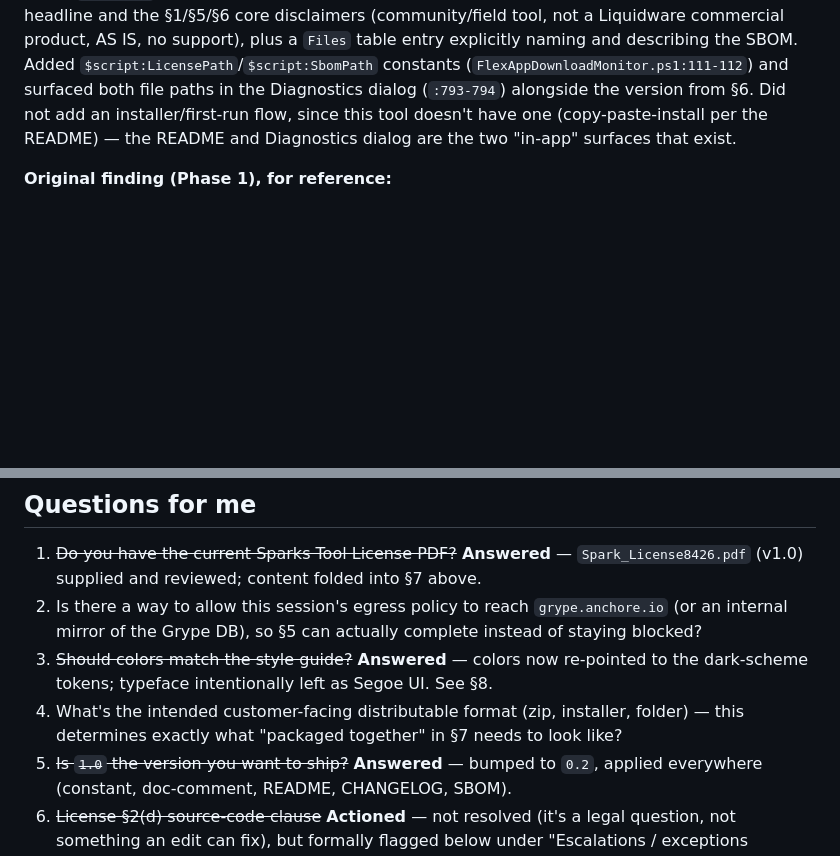
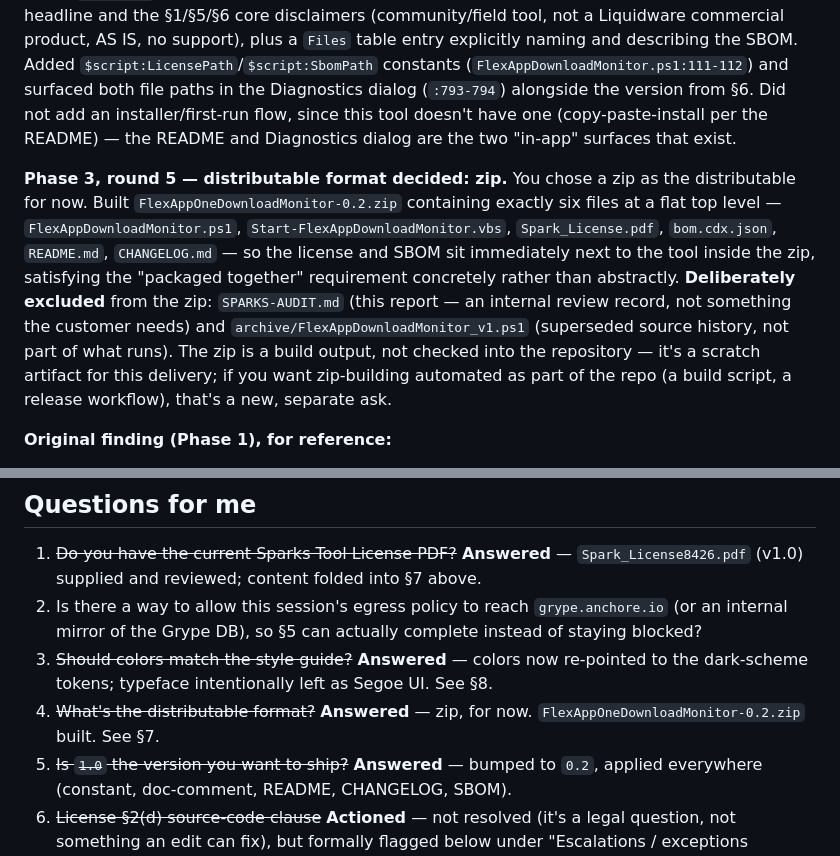
Before and after one commit to LaurensLiquidware/LW, a Markdown page: FlexAppOneDownloadMonitor/SPARKS-AUDIT.md, 2 parts joined by grey strips. Drawn GitHub-style; blank space fills up the shorter version.

```diff
--- a/FlexAppOneDownloadMonitor/SPARKS-AUDIT.md
+++ b/FlexAppOneDownloadMonitor/SPARKS-AUDIT.md
@@ -161,6 +161,8 @@ I installed Grype v0.90.0 (the required scanner) directly from its GitHub releas
 
 **Phase 3 — what was actually changed:** Saved the supplied PDF as `FlexAppOneDownloadMonitor/Spark_License.pdf` (renamed from `Spark_License8426.pdf`), sitting at the project root next to `bom.cdx.json`, matching the checklist's example layout. Added a section to the top of `README.md` with the license's "IMPORTANT: READ BEFORE DOWNLOADING OR USING" headline and the §1/§5/§6 core disclaimers (community/field tool, not a Liquidware commercial product, AS IS, no support), plus a `Files` table entry explicitly naming and describing the SBOM. Added `$script:LicensePath`/`$script:SbomPath` constants (`FlexAppDownloadMonitor.ps1:111-112`) and surfaced both file paths in the Diagnostics dialog (`:793-794`) alongside the version from §6. Did not add an installer/first-run flow, since this tool doesn't have one (copy-paste-install per the README) — the README and Diagnostics dialog are the two "in-app" surfaces that exist.
 
+**Phase 3, round 5 — distributable format decided: zip.** You chose a zip as the distributable for now. Built `FlexAppOneDownloadMonitor-0.2.zip` containing exactly six files at a flat top level — `FlexAppDownloadMonitor.ps1`, `Start-FlexAppDownloadMonitor.vbs`, `Spark_License.pdf`, `bom.cdx.json`, `README.md`, `CHANGELOG.md` — so the license and SBOM sit immediately next to the tool inside the zip, satisfying the "packaged together" requirement concretely rather than abstractly. **Deliberately excluded** from the zip: `SPARKS-AUDIT.md` (this report — an internal review record, not something the customer needs) and `archive/FlexAppDownloadMonitor_v1.ps1` (superseded source history, not part of what runs). The zip is a build output, not checked into the repository — it's a scratch artifact for this delivery; if you want zip-building automated as part of the repo (a build script, a release workflow), that's a new, separate ask.
+
 **Original finding (Phase 1), for reference:**
 
 **What I checked:** The project directory tree, the README, whether either the Sparks license PDF or an SBOM ships anywhere in this project today, and — now that you've supplied it — the actual text of `Spark_License8426.pdf` (Liquidware Sparks Tool License and Disclaimer, v1.0).
@@ -254,7 +256,7 @@ No copyleft/incompatible licenses, no hardcoded secrets, and no undisclosed exte
 1. ~~Do you have the current Sparks Tool License PDF?~~ **Answered** — `Spark_License8426.pdf` (v1.0) supplied and reviewed; content folded into §7 above.
 2. Is there a way to allow this session's egress policy to reach `grype.anchore.io` (or an internal mirror of the Grype DB), so §5 can actually complete instead of staying blocked?
 3. ~~Should colors match the style guide?~~ **Answered** — colors now re-pointed to the dark-scheme tokens; typeface intentionally left as Segoe UI. See §8.
-4. What's the intended customer-facing distributable format (zip, installer, folder) — this determines exactly what "packaged together" in §7 needs to look like?
+4. ~~What's the distributable format?~~ **Answered** — zip, for now. `FlexAppOneDownloadMonitor-0.2.zip` built. See §7.
 5. ~~Is `1.0` the version you want to ship?~~ **Answered** — bumped to `0.2`, applied everywhere (constant, doc-comment, README, CHANGELOG, SBOM).
 6. ~~License §2(d) source-code clause~~ **Actioned** — not resolved (it's a legal question, not something an edit can fix), but formally flagged below under "Escalations / exceptions requested" so it's visible to whoever signs off on submission, per your instruction.
 
```
Also changed, not shown: other parts of FlexAppOneDownloadMonitor/SPARKS-AUDIT.md (+5 -4 lines).
